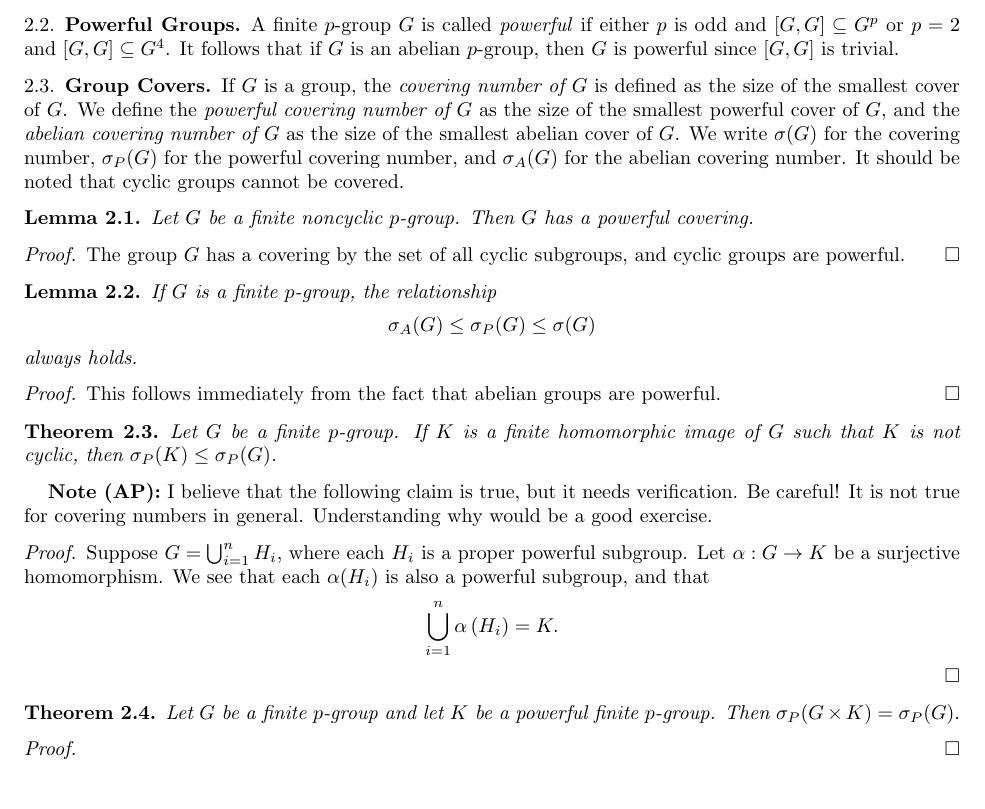
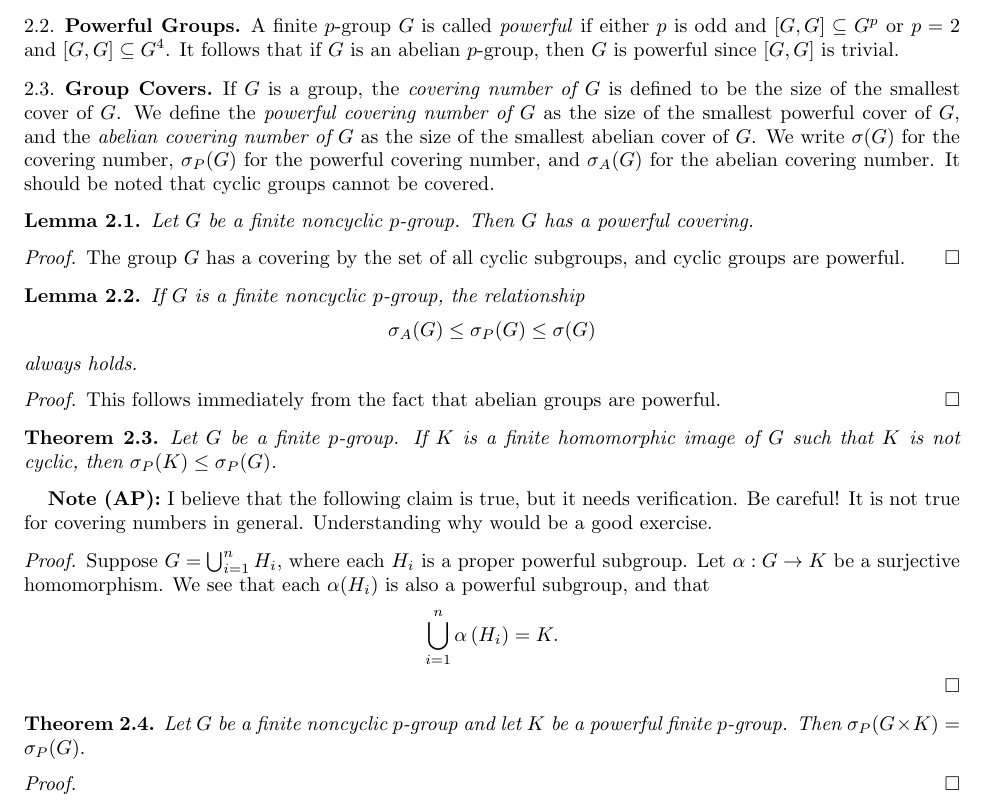
Before and after one commit to ristoatanasov/Powerful-Dihedral-Covers, a LaTeX paper (DihedralCovering.tex): part of page 2 of 7, cut so that both start at the same text. Compiled offline with pdfLaTeX.

Commit message:
Update DihedralCovering.tex

```diff
--- a/DihedralCovering.tex
+++ b/DihedralCovering.tex
@@ -170,7 +170,7 @@ A finite $p$-group $G$ is called \textit{powerful} if either $p$ is odd and $[G,
 
 \subsection{Group Covers}
 
-If $G$ is a group,  the \textit{covering number of $G$} is defined as the size of the smallest cover of $G$. We define the \textit{powerful covering number of $G$} as the size of the smallest powerful cover of $G$, and the \textit{abelian covering number of $G$} as the size of the smallest abelian cover of $G$. We write $\sigma(G)$ for the covering number, $\sigma_P(G)$ for the powerful covering number, and $\sigma_A(G)$ for the abelian covering number. It should be noted that cyclic groups cannot be covered.
+If $G$ is a group, the \textit{covering number of $G$} is defined to be the size of the smallest cover of $G$. We define the \textit{powerful covering number of $G$} as the size of the smallest powerful cover of $G$, and the \textit{abelian covering number of $G$} as the size of the smallest abelian cover of $G$. We write $\sigma(G)$ for the covering number, $\sigma_P(G)$ for the powerful covering number, and $\sigma_A(G)$ for the abelian covering number. It should be noted that cyclic groups cannot be covered.
 
 \begin{lemma}\label{l:all-p-groups-have-powerful-covers}
 Let $G$ be a finite noncyclic $p$-group. Then $G$ has a powerful covering.
@@ -181,7 +181,7 @@ The group $G$ has a covering by the set of all cyclic subgroups, and cyclic grou
 \end{proof}
 
 \begin{lemma}\label{l:powerful-abelian-covering-relationship}
-If $G$ is a finite $p$-group, the relationship
+If $G$ is a finite noncyclic $p$-group, the relationship
 \[
 \sigma_{A}(G) \leq \sigma_{P}(G) \leq \sigma(G)
 \]
@@ -205,7 +205,7 @@ Let $G$ be a finite $p$-group. If $K$ is a finite homomorphic image of $G$ such
 \end{proof}
 
 \begin{theorem}
-Let $G$ be a finite $p$-group and let $K$ be a powerful finite $p$-group. Then $\sigma_P(G \times K) = \sigma_P(G).$
+Let $G$ be a finite noncyclic $p$-group and let $K$ be a powerful finite $p$-group. Then $\sigma_P(G \times K) = \sigma_P(G).$
 \end{theorem}
 
 \begin{proof}
```
